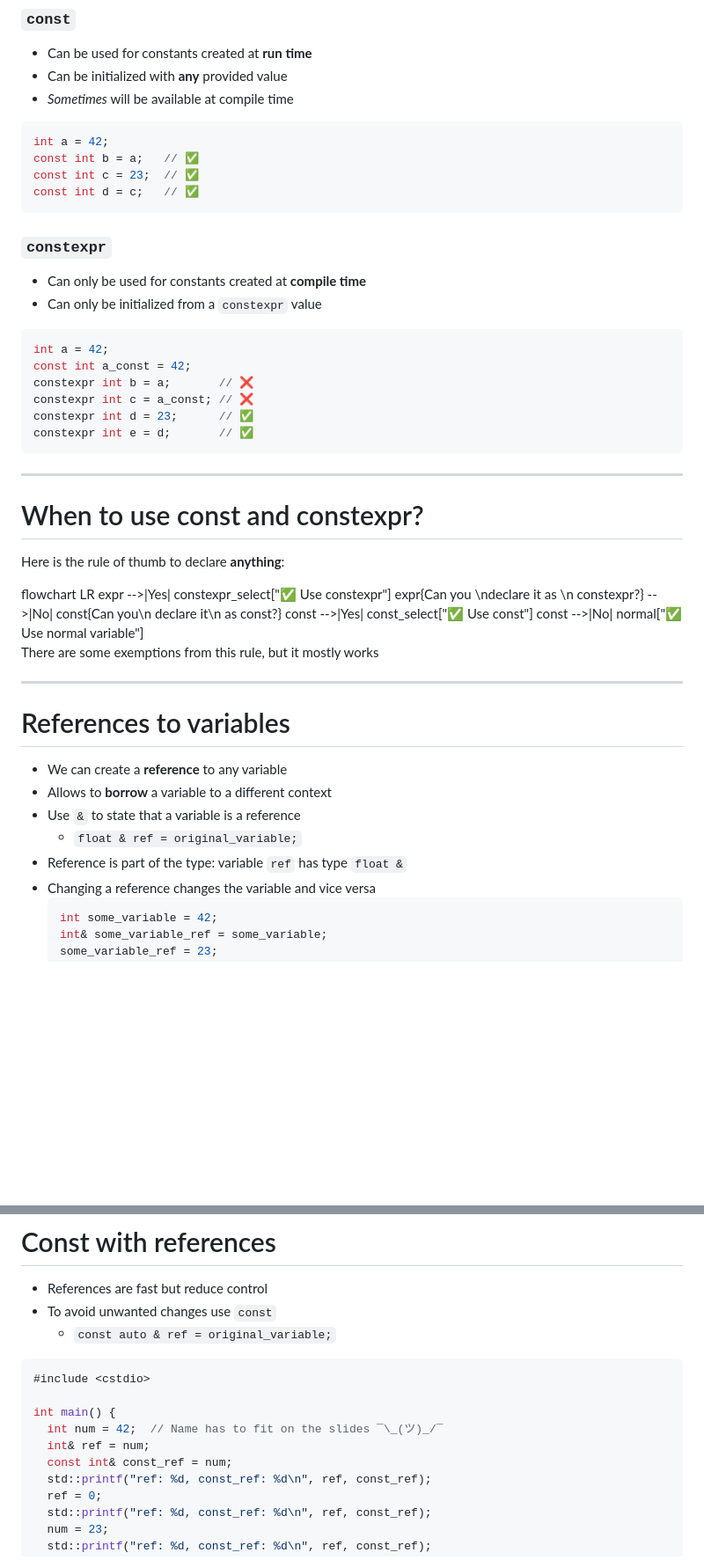
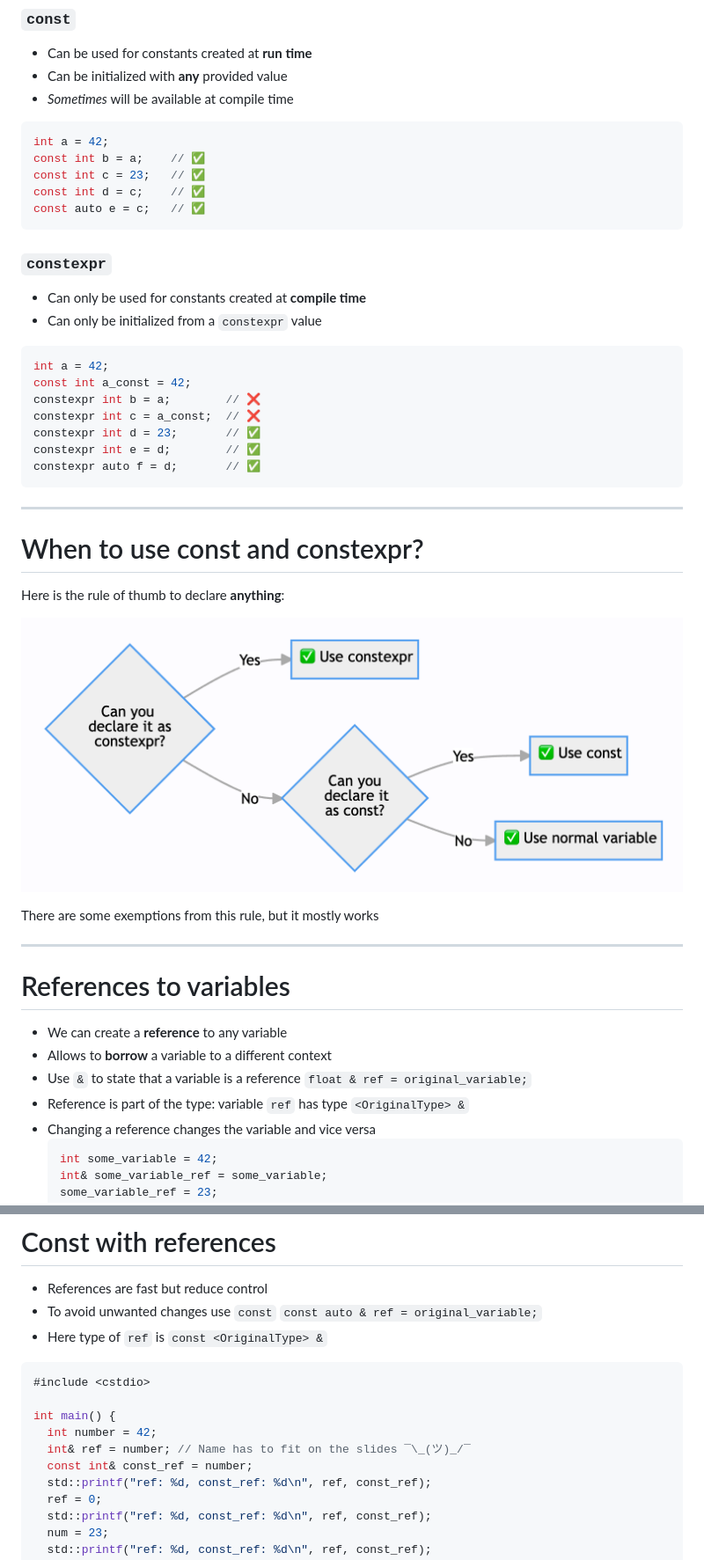
Before and after one commit to cpp-for-yourself/lectures-and-homeworks, a Markdown page: lectures/1.2_cpp_basic_types_and_variables.md, 2 parts joined by grey strips. Shown: that part at 88% size. Rendered like a GitHub page; pictures changed too: lectures/images/constexpr_diagram.png (added); blank space fills up the shorter version.

````diff
--- a/lectures/1.2_cpp_basic_types_and_variables.md
+++ b/lectures/1.2_cpp_basic_types_and_variables.md
@@ -179,9 +202,10 @@ Here is a rule of thumb to tell them apart :+1:
 - _Sometimes_ will be available at compile time
 ```cpp
 int a = 42;
-const int b = a;   // ✅
-const int c = 23;  // ✅
-const int d = c;   // ✅
+const int b = a;    // ✅
+const int c = 23;   // ✅
+const int d = c;    // ✅
+const auto e = c;   // ✅
 ```
 
 </div>
@@ -195,10 +219,11 @@ const int d = c;   // ✅
 ```cpp
 int a = 42;
 const int a_const = 42;
-constexpr int b = a;       // ❌
-constexpr int c = a_const; // ❌
-constexpr int d = 23;      // ✅
-constexpr int e = d;       // ✅
+constexpr int b = a;        // ❌
+constexpr int c = a_const;  // ❌
+constexpr int d = 23;       // ✅
+constexpr int e = d;        // ✅
+constexpr auto f = d;       // ✅
 ```
 
 </div>
@@ -214,13 +239,9 @@ constexpr int e = d;       // ✅
 
 # When to use const and constexpr?
 Here is the rule of thumb to declare **anything**:
-<div class="mermaid">
-flowchart LR
-    expr -->|Yes| constexpr_select["✅ Use constexpr"]
-    expr{Can you \ndeclare it as \n constexpr?} -->|No| const{Can you\n declare it\n as const?}
-    const -->|Yes| const_select["✅ Use const"]
-    const -->|No| normal["✅ Use normal variable"]
-</div>
+
+![width:1000](images/constexpr_diagram.png)
+
 There are some exemptions from this rule, but it mostly works
 
 ---
@@ -229,9 +250,9 @@ There are some exemptions from this rule, but it mostly works
 - We can create a **reference** to any variable
 - Allows to **borrow** a variable to a different context
 - Use `&` to state that a variable is a reference
-  - `float & ref = original_variable;`
+  `float & ref = original_variable;`
 - Reference is part of the type:
-  variable `ref` has type `float &`
+  variable `ref` has type `<OriginalType> &`
 - Changing a reference changes the variable and vice versa
     ```c++
     int some_variable = 42;
@@ -248,15 +269,16 @@ There are some exemptions from this rule, but it mostly works
 
 - References are fast but reduce control
 - To avoid unwanted changes use `const`
-  - `const auto & ref = original_variable;`
+  `const auto & ref = original_variable;`
+- Here type of `ref` is `const <OriginalType> &`
 
 ```cpp
 #include <cstdio>
 
 int main() {
-  int num = 42;  // Name has to fit on the slides ¯\_(ツ)_/¯
-  int& ref = num;
-  const int& const_ref = num;
+  int number = 42;
+  int& ref = number; // Name has to fit on the slides ¯\_(ツ)_/¯
+  const int& const_ref = number;
   std::printf("ref: %d, const_ref: %d\n", ref, const_ref);
   ref = 0;
   std::printf("ref: %d, const_ref: %d\n", ref, const_ref);
````
Also changed, not shown: other parts of lectures/1.2_cpp_basic_types_and_variables.md (+63 -22 lines), lectures/images/constexpr_diagram.md (added, +7 -0 lines), lectures/images/types_diagram.md (added, +34 -0 lines), lectures/images/types_diagram.png (added), 3 other files.
